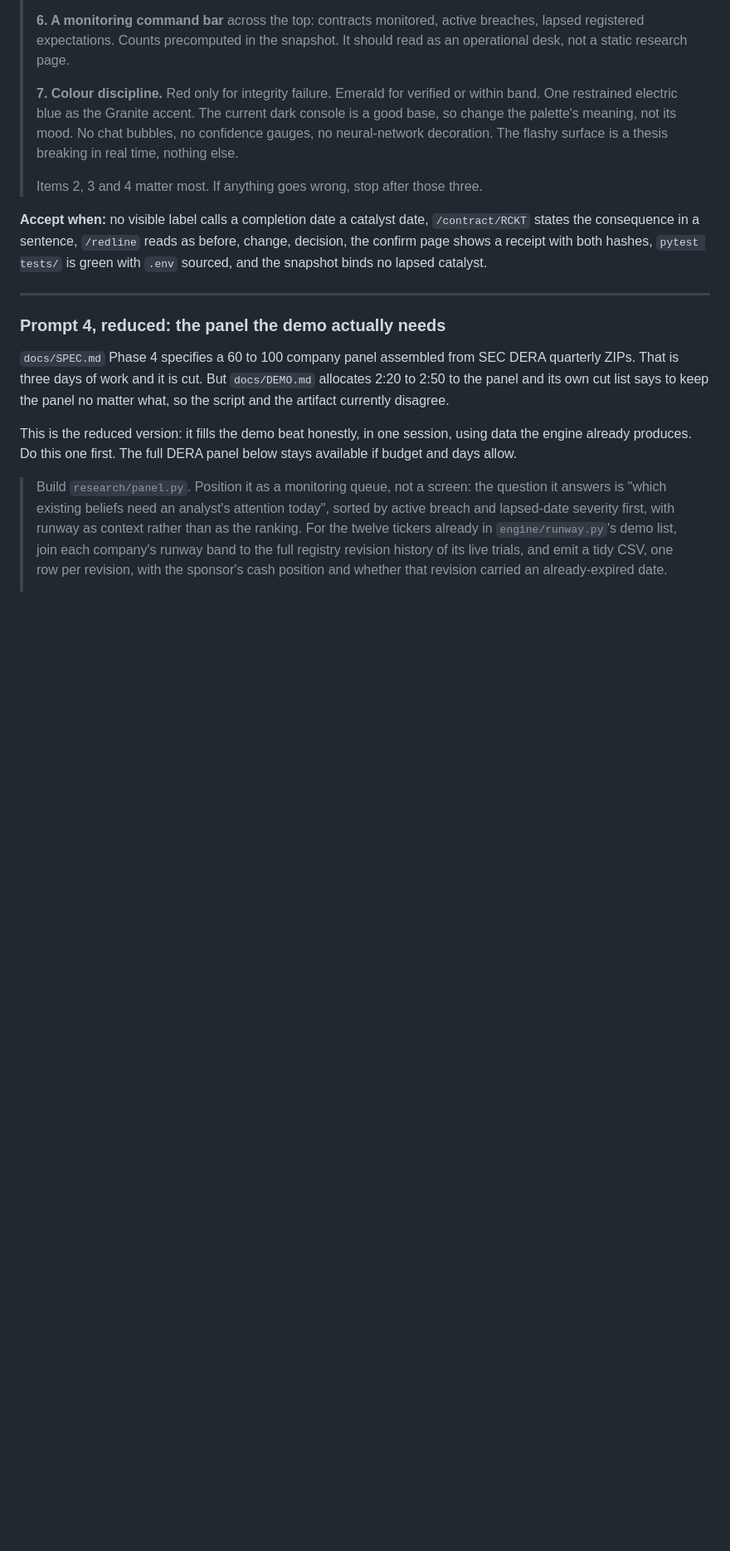
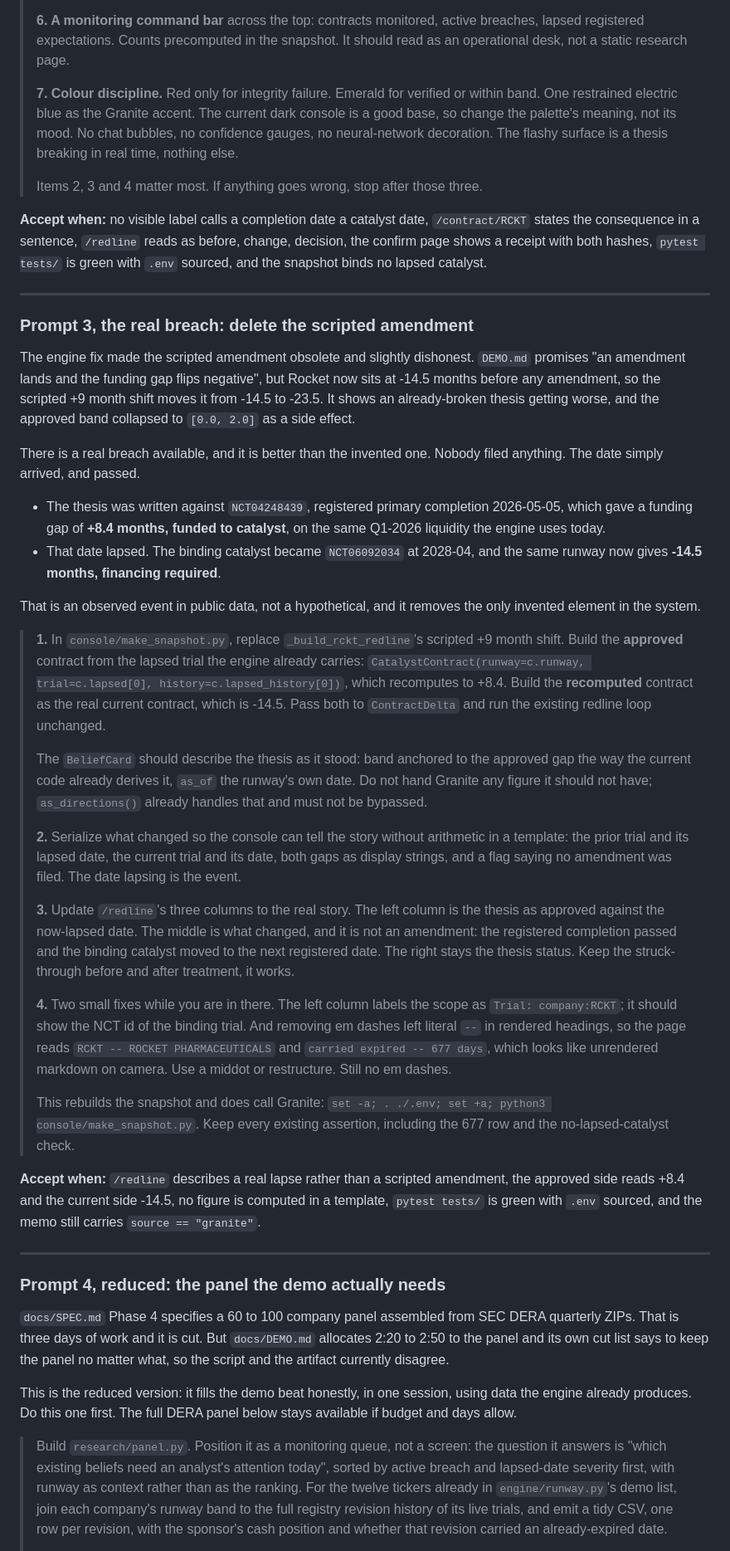
Before and after one commit to kristenharim/catalyst-integrity-desk, a Markdown page: docs/BOB_PROMPTS.md, the part around the change. Shown at 83% size. Rendered like a GitHub page; blank space fills up the shorter version.

Commit message:
Queue the real-breach rework

```diff
--- a/docs/BOB_PROMPTS.md
+++ b/docs/BOB_PROMPTS.md
@@ -299,6 +299,65 @@ sourced, and the snapshot binds no lapsed catalyst.
 
 ---
 
+### Prompt 3, the real breach: delete the scripted amendment
+
+The engine fix made the scripted amendment obsolete and slightly dishonest. `DEMO.md`
+promises "an amendment lands and the funding gap flips negative", but Rocket now sits at
+-14.5 months before any amendment, so the scripted +9 month shift moves it from -14.5 to
+-23.5. It shows an already-broken thesis getting worse, and the approved band collapsed to
+`[0.0, 2.0]` as a side effect.
+
+There is a real breach available, and it is better than the invented one. Nobody filed
+anything. The date simply arrived, and passed.
+
+- The thesis was written against `NCT04248439`, registered primary completion 2026-05-05,
+  which gave a funding gap of **+8.4 months, funded to catalyst**, on the same Q1-2026
+  liquidity the engine uses today.
+- That date lapsed. The binding catalyst became `NCT06092034` at 2028-04, and the same
+  runway now gives **-14.5 months, financing required**.
+
+That is an observed event in public data, not a hypothetical, and it removes the only
+invented element in the system.
+
+> **1.** In `console/make_snapshot.py`, replace `_build_rckt_redline`'s scripted +9 month
+> shift. Build the **approved** contract from the lapsed trial the engine already carries:
+> `CatalystContract(runway=c.runway, trial=c.lapsed[0], history=c.lapsed_history[0])`,
+> which recomputes to +8.4. Build the **recomputed** contract as the real current contract,
+> which is -14.5. Pass both to `ContractDelta` and run the existing redline loop unchanged.
+>
+> The `BeliefCard` should describe the thesis as it stood: band anchored to the approved
+> gap the way the current code already derives it, `as_of` the runway's own date. Do not
+> hand Granite any figure it should not have; `as_directions()` already handles that and
+> must not be bypassed.
+>
+> **2.** Serialize what changed so the console can tell the story without arithmetic in a
+> template: the prior trial and its lapsed date, the current trial and its date, both gaps
+> as display strings, and a flag saying no amendment was filed. The date lapsing is the
+> event.
+>
+> **3.** Update `/redline`'s three columns to the real story. The left column is the thesis
+> as approved against the now-lapsed date. The middle is what changed, and it is not an
+> amendment: the registered completion passed and the binding catalyst moved to the next
+> registered date. The right stays the thesis status. Keep the struck-through before and
+> after treatment, it works.
+>
+> **4.** Two small fixes while you are in there. The left column labels the scope as
+> `Trial: company:RCKT`; it should show the NCT id of the binding trial. And removing em
+> dashes left literal `--` in rendered headings, so the page reads `RCKT -- ROCKET
+> PHARMACEUTICALS` and `carried expired -- 677 days`, which looks like unrendered markdown
+> on camera. Use a middot or restructure. Still no em dashes.
+>
+> This rebuilds the snapshot and does call Granite: `set -a; . ./.env; set +a; python3
+> console/make_snapshot.py`. Keep every existing assertion, including the 677 row and the
+> no-lapsed-catalyst check.
+
+**Accept when:** `/redline` describes a real lapse rather than a scripted amendment, the
+approved side reads +8.4 and the current side -14.5, no figure is computed in a template,
+`pytest tests/` is green with `.env` sourced, and the memo still carries
+`source == "granite"`.
+
+---
+
 ### Prompt 4, reduced: the panel the demo actually needs
 
 `docs/SPEC.md` Phase 4 specifies a 60 to 100 company panel assembled from SEC DERA
```
